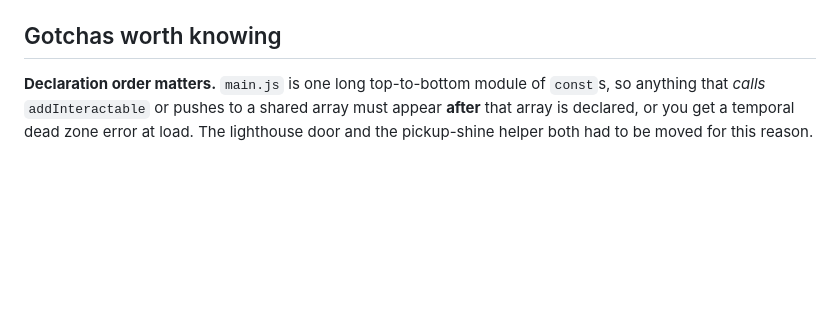
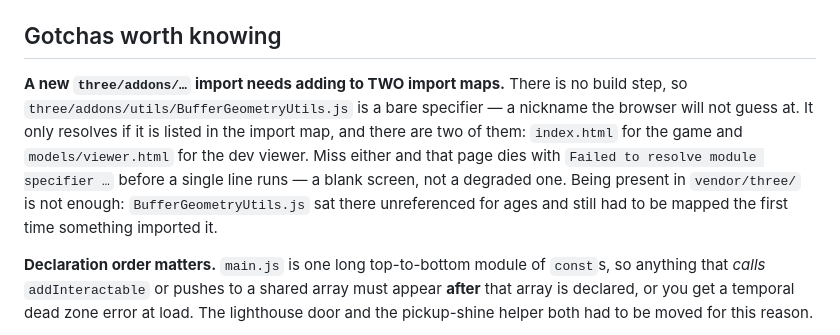
Before and after one commit to areedy46118-svg/beachwalk, a Markdown page: CLAUDE.md, the part around the change. Rendered like a GitHub page; blank space fills up the shorter version.

Commit message:
Note the two-import-map trap in CLAUDE.md
A bare `three/addons/...` specifier only resolves if it is listed in the
import map, and there are two: index.html and models/viewer.html. Miss
either and that page dies before a line runs. Being present in
vendor/three/ is not enough — BufferGeometryUtils.js sat there
unreferenced until something finally imported it.

Co-Authored-By: Claude Opus 5 <noreply@anthropic.com>

```diff
--- a/CLAUDE.md
+++ b/CLAUDE.md
@@ -208,6 +208,16 @@ hard to drive from `javascript_tool`. Instead:
 
 ## Gotchas worth knowing
 
+**A new `three/addons/…` import needs adding to TWO import maps.** There is no
+build step, so `three/addons/utils/BufferGeometryUtils.js` is a bare specifier —
+a nickname the browser will not guess at. It only resolves if it is listed in
+the import map, and there are two of them: `index.html` for the game and
+`models/viewer.html` for the dev viewer. Miss either and that page dies with
+`Failed to resolve module specifier …` before a single line runs — a blank
+screen, not a degraded one. Being present in `vendor/three/` is not enough:
+`BufferGeometryUtils.js` sat there unreferenced for ages and still had to be
+mapped the first time something imported it.
+
 **Declaration order matters.** `main.js` is one long top-to-bottom module of
 `const`s, so anything that *calls* `addInteractable` or pushes to a shared
 array must appear **after** that array is declared, or you get a temporal
```
